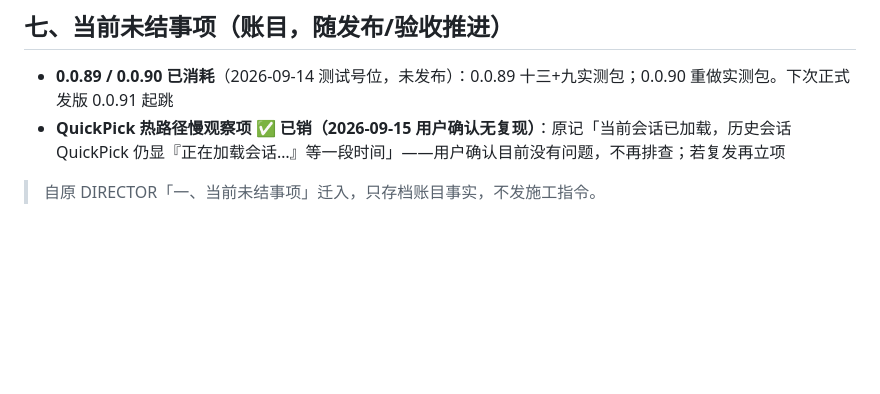
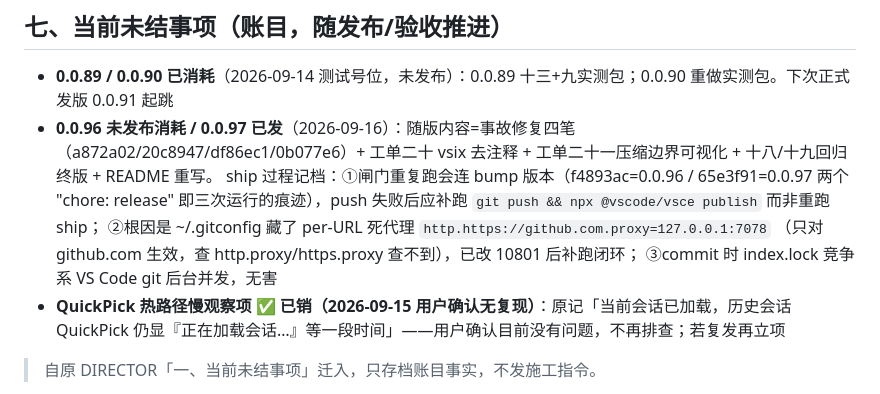
Before and after one commit to HummerBor/Pi-For-VS-code, a Markdown page: 归档.md, the part around the change. Rendered like a GitHub page; blank space fills up the shorter version.

Commit message:
docs: 版本对账——0.0.97 已 ship（0.0.96 未发布消耗）；ship 重复跑连 bump 与 per-URL 死代理两笔教训入档

```diff
--- a/归档.md
+++ b/归档.md
@@ -705,6 +705,13 @@ piClient 加固 → 工单二（手册补记即可）
 ## 七、当前未结事项（账目，随发布/验收推进）
 
 - **0.0.89 / 0.0.90 已消耗**（2026-09-14 测试号位，未发布）：0.0.89 十三+九实测包；0.0.90 重做实测包。下次正式发版 0.0.91 起跳
+- **0.0.96 未发布消耗 / 0.0.97 已发**（2026-09-16）：随版内容=事故修复四笔（a872a02/20c8947/df86ec1/0b077e6）+
+  工单二十 vsix 去注释 + 工单二十一压缩边界可视化 + 十八/十九回归终版 + README 重写。
+  ship 过程记档：①闸门重复跑会连 bump 版本（f4893ac=0.0.96 / 65e3f91=0.0.97 两个 "chore: release"
+  即三次运行的痕迹），push 失败后应补跑 `git push && npx @vscode/vsce publish` 而非重跑 ship；
+  ②根因是 ~/.gitconfig 藏了 per-URL 死代理 `http.https://github.com.proxy=127.0.0.1:7078`
+  （只对 github.com 生效，查 http.proxy/https.proxy 查不到），已改 10801 后补跑闭环；
+  ③commit 时 index.lock 竞争系 VS Code git 后台并发，无害
 - **QuickPick 热路径慢观察项 ✅ 已销（2026-09-15 用户确认无复现）**：原记「当前会话已加载，历史会话 QuickPick 仍显『正在加载会话…』等一段时间」——用户确认目前没有问题，不再排查；若复发再立项
 
 > 自原 DIRECTOR「一、当前未结事项」迁入，只存档账目事实，不发施工指令。
```
Also changed, not shown: DIRECTOR.md (+2 -1 lines).
